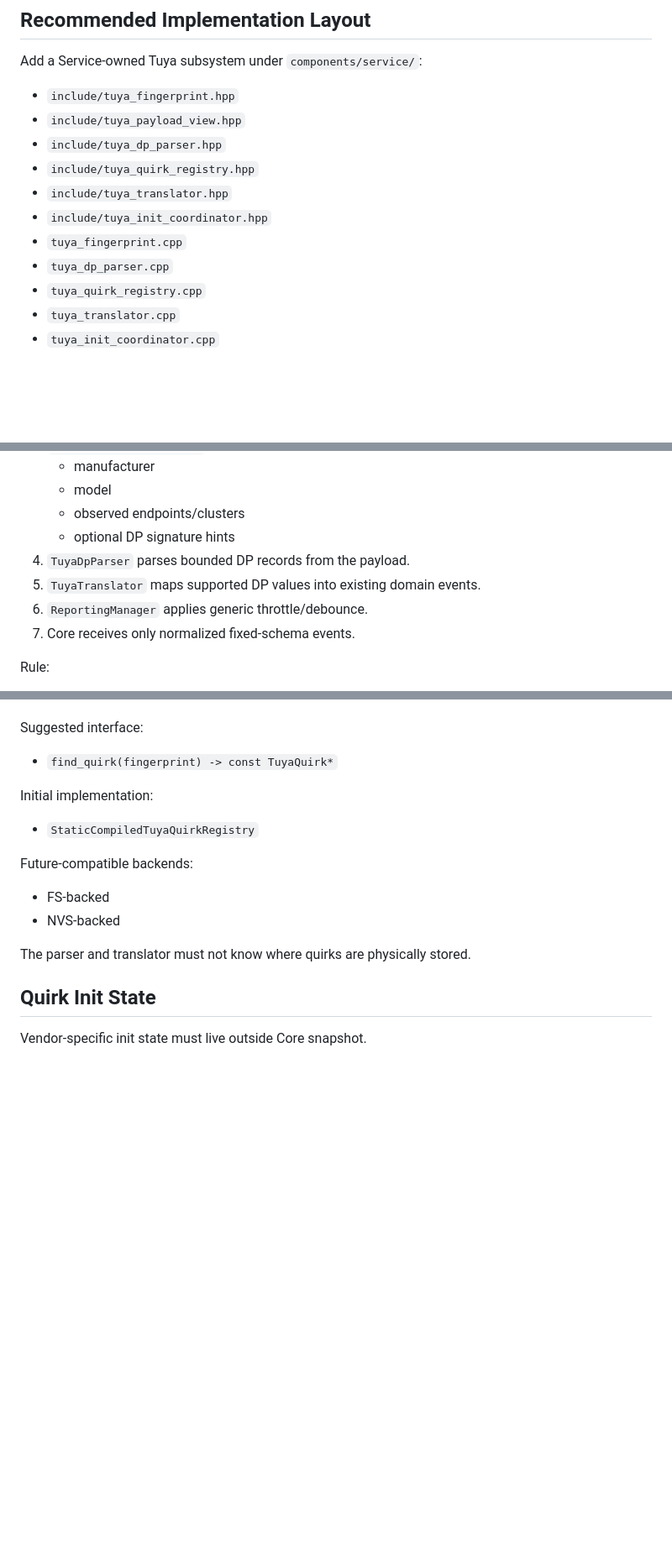
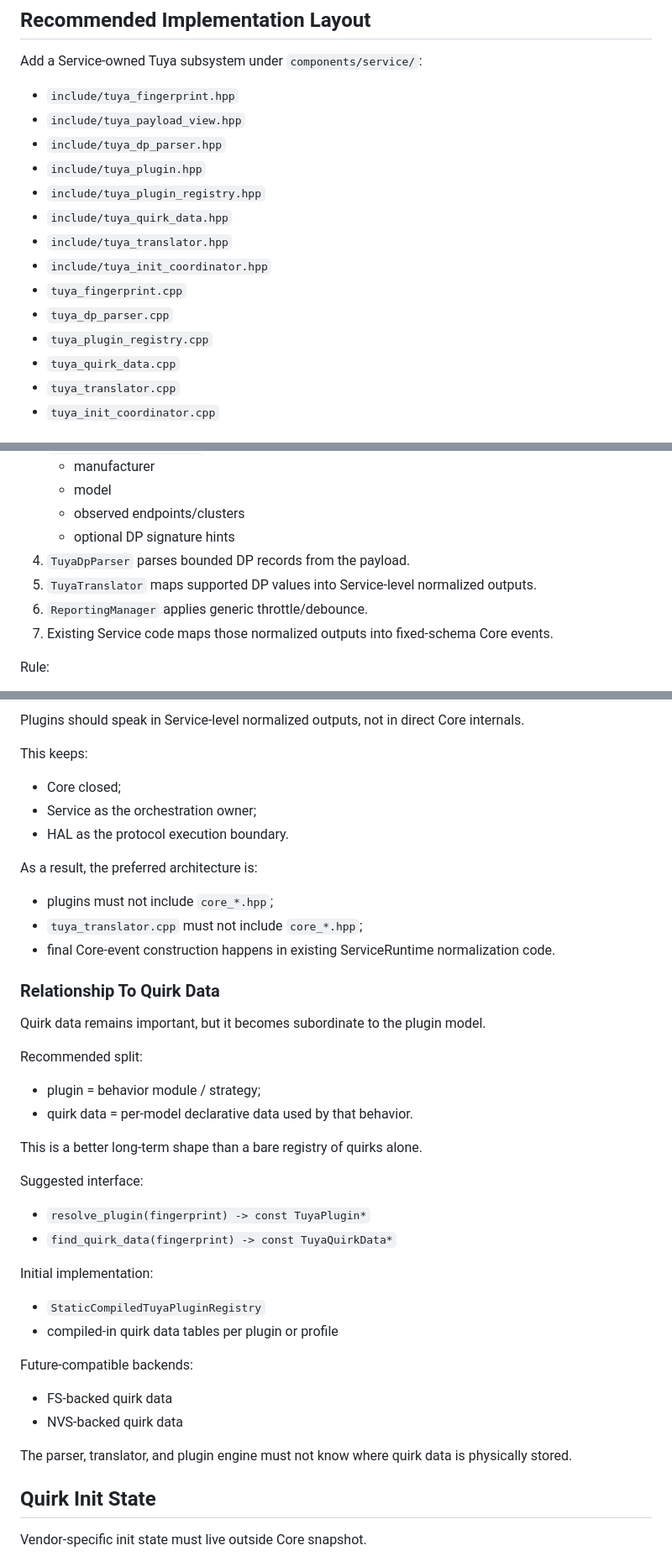
Before and after one commit to Allekslar/zigbee-gateway_v1, a Markdown page: docs/implementation/Tuya_Implementation.md, 3 parts joined by grey strips. Shown at 84% size. GitHub-like rendering; blank space fills up the shorter version.

```diff
--- a/docs/implementation/Tuya_Implementation.md
+++ b/docs/implementation/Tuya_Implementation.md
@@ -118,12 +119,15 @@ Add a Service-owned Tuya subsystem under `components/service/`:
 - `include/tuya_fingerprint.hpp`
 - `include/tuya_payload_view.hpp`
 - `include/tuya_dp_parser.hpp`
-- `include/tuya_quirk_registry.hpp`
+- `include/tuya_plugin.hpp`
+- `include/tuya_plugin_registry.hpp`
+- `include/tuya_quirk_data.hpp`
 - `include/tuya_translator.hpp`
 - `include/tuya_init_coordinator.hpp`
 - `tuya_fingerprint.cpp`
 - `tuya_dp_parser.cpp`
-- `tuya_quirk_registry.cpp`
+- `tuya_plugin_registry.cpp`
+- `tuya_quirk_data.cpp`
 - `tuya_translator.cpp`
 - `tuya_init_coordinator.cpp`
 
@@ -191,9 +196,9 @@ Responsible for:
    - observed endpoints/clusters
    - optional DP signature hints
 4. `TuyaDpParser` parses bounded DP records from the payload.
-5. `TuyaTranslator` maps supported DP values into existing domain events.
+5. `TuyaTranslator` maps supported DP values into Service-level normalized outputs.
 6. `ReportingManager` applies generic throttle/debounce.
-7. Core receives only normalized fixed-schema events.
+7. Existing Service code maps those normalized outputs into fixed-schema Core events.
 
 Rule:
 - standard frames continue through the existing standard path;
@@ -290,15 +412,38 @@ MVP registry should be compiled-in but storage-agnostic by interface.
+Plugins should speak in Service-level normalized outputs, not in direct Core internals.
+
+This keeps:
+- Core closed;
+- Service as the orchestration owner;
+- HAL as the protocol execution boundary.
+
+As a result, the preferred architecture is:
+- plugins must not include `core_*.hpp`;
+- `tuya_translator.cpp` must not include `core_*.hpp`;
+- final Core-event construction happens in existing ServiceRuntime normalization code.
+
+### Relationship To Quirk Data
+
+Quirk data remains important, but it becomes subordinate to the plugin model.
+
+Recommended split:
+- plugin = behavior module / strategy;
+- quirk data = per-model declarative data used by that behavior.
+
+This is a better long-term shape than a bare registry of quirks alone.
 
 Suggested interface:
-- `find_quirk(fingerprint) -> const TuyaQuirk*`
+- `resolve_plugin(fingerprint) -> const TuyaPlugin*`
+- `find_quirk_data(fingerprint) -> const TuyaQuirkData*`
 
 Initial implementation:
-- `StaticCompiledTuyaQuirkRegistry`
+- `StaticCompiledTuyaPluginRegistry`
+- compiled-in quirk data tables per plugin or profile
 
 Future-compatible backends:
-- FS-backed
-- NVS-backed
+- FS-backed quirk data
+- NVS-backed quirk data
 
-The parser and translator must not know where quirks are physically stored.
+The parser, translator, and plugin engine must not know where quirk data is physically stored.
 
 ## Quirk Init State
 
```
Also changed, not shown: other parts of docs/implementation/Tuya_Implementation.md (+127 -6 lines).
